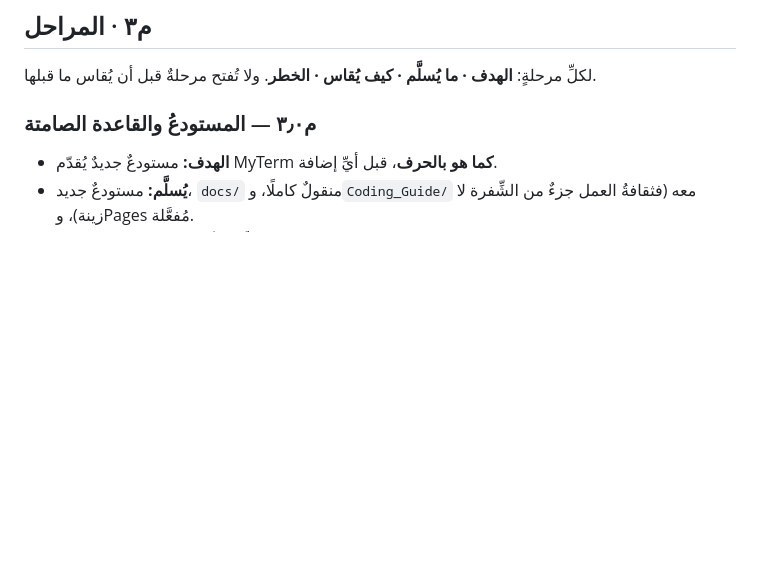
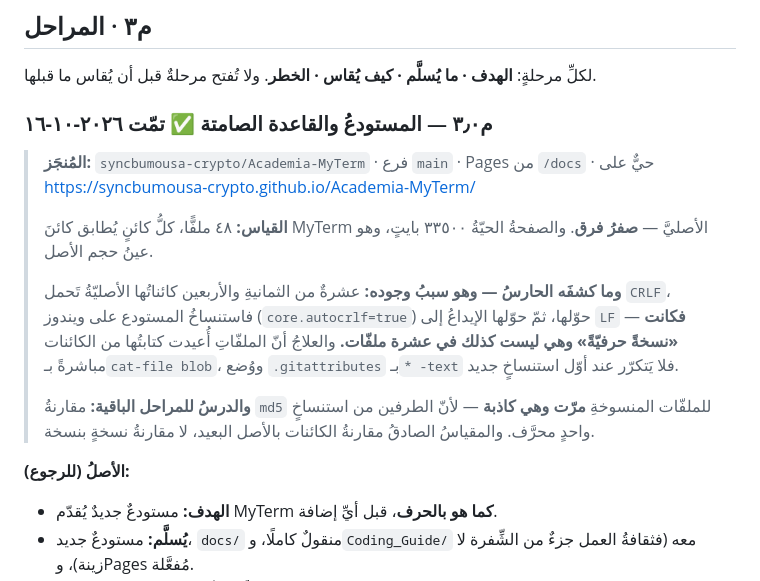
Before and after one commit to syncbumousa-crypto/Academia-MyTerm, a Markdown page: ROADMAP.md, the part around the change. Rendered like a GitHub page; blank space fills up the shorter version.

Commit message:
سجلُّ م٣٫٠ في الخارطة: ما أُنجز وما كشفَه الحارس
الحارسُ الأوّل ردَّ عشرةَ ملفّاتٍ حُرِّفت نهاياتُ أسطرها في الاستنساخ،
ومقياسُ md5 بين نسختين من أصلٍ واحدٍ محرَّفٍ كان قد مرَّ كاذبًا.
والمقياسُ المعتمَد الآن: مقارنةُ الكائنات بالأصل البعيد.

Co-Authored-By: Claude Opus 5 <noreply@anthropic.com>

```diff
--- a/ROADMAP.md
+++ b/ROADMAP.md
@@ -99,7 +99,27 @@ MyTerm يَملك ملاحةً كاملة: **اللوحة ← المادّة ←
 لكلِّ مرحلةٍ: **الهدف · ما يُسلَّم · كيف يُقاس · الخطر**. ولا تُفتح مرحلةٌ
 قبل أن يُقاس ما قبلها.
 
-### م٣٫٠ — المستودعُ والقاعدة الصامتة
+### م٣٫٠ — المستودعُ والقاعدة الصامتة ✅ **تمّت ٢٠٢٦-١٠-١٦**
+
+> **المُنجَز:** `syncbumousa-crypto/Academia-MyTerm` · فرع `main` ·
+> Pages من `/docs` · حيٌّ على
+> <https://syncbumousa-crypto.github.io/Academia-MyTerm/>
+>
+> **القياس:** ٤٨ ملفًّا، كلُّ كائنٍ يُطابق كائنَ MyTerm الأصليَّ —
+> **صفرُ فرق**. والصفحةُ الحيّةُ ٣٣٥٠٠ بايتٍ، وهو عينُ حجم الأصل.
+>
+> **وما كشفَه الحارسُ — وهو سببُ وجوده:** عشرةٌ من الثمانيةِ والأربعين
+> كائناتُها الأصليّةُ تَحمل `CRLF`، فاستنساخُ المستودع على ويندوز
+> (`core.autocrlf=true`) حوّلها، ثمّ حوّلها الإيداعُ إلى `LF` —
+> **فكانت «نسخةً حرفيّةً» وهي ليست كذلك في عشرة ملفّات.** والعلاجُ أنّ
+> الملفّاتِ أُعيدت كتابتُها من الكائنات مباشرةً بـ`cat-file blob`، ووُضع
+> `.gitattributes` بـ`* -text` فلا يَتكرّر عند أوّل استنساخٍ جديد.
+>
+> **والدرسُ للمراحل الباقية:** مقارنةُ `md5` للملفّات المنسوخةِ **مرّت
+> وهي كاذبة** — لأنّ الطرفين من استنساخٍ واحدٍ محرَّف. والمقياسُ الصادقُ
+> مقارنةُ الكائنات بالأصل البعيد، لا مقارنةُ نسخةٍ بنسخة.
+
+**الأصلُ (للرجوع):**
 
 - **الهدف:** مستودعٌ جديدٌ يُقدّم MyTerm **كما هو بالحرف**، قبل أيِّ إضافة.
 - **يُسلَّم:** مستودعٌ جديد، `docs/` منقولٌ كاملًا، و`Coding_Guide/` معه
```
